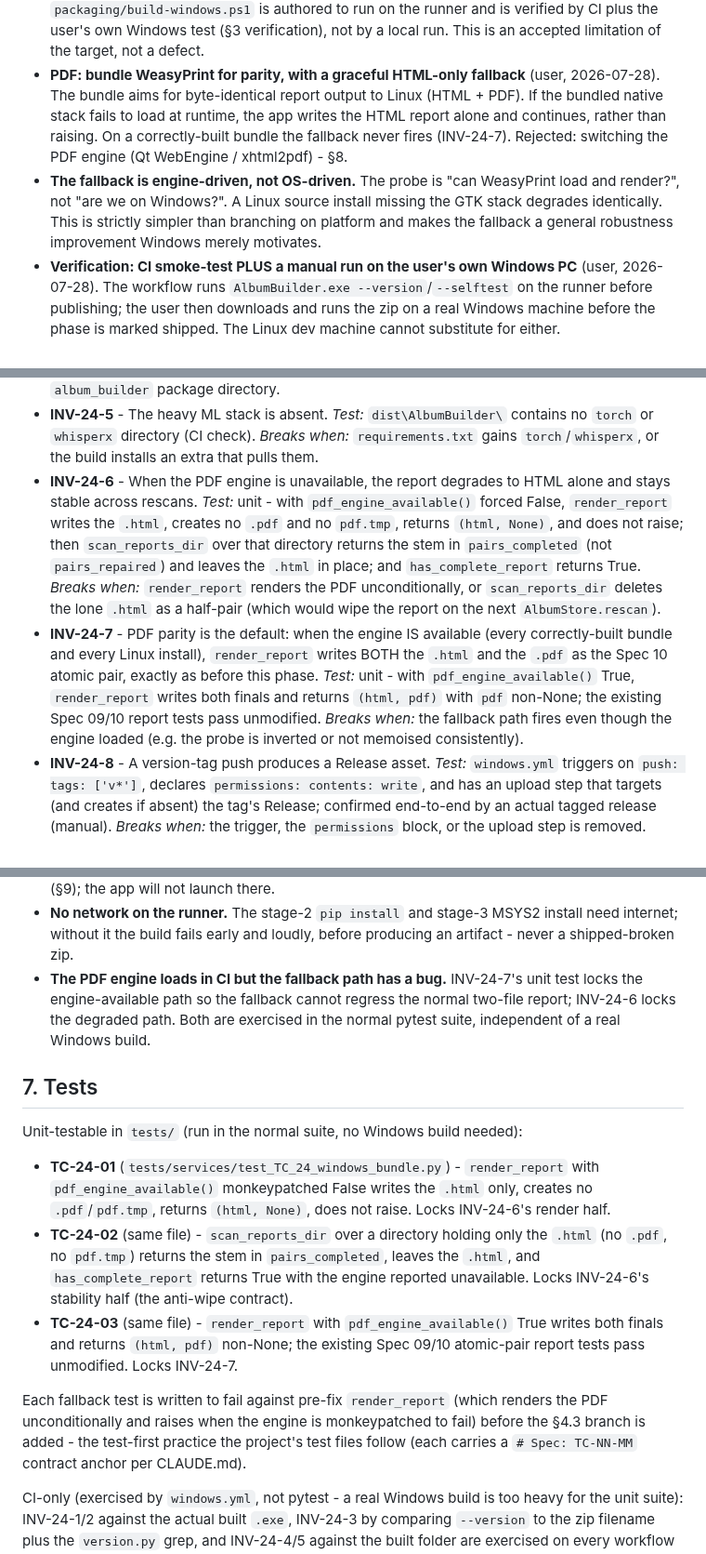
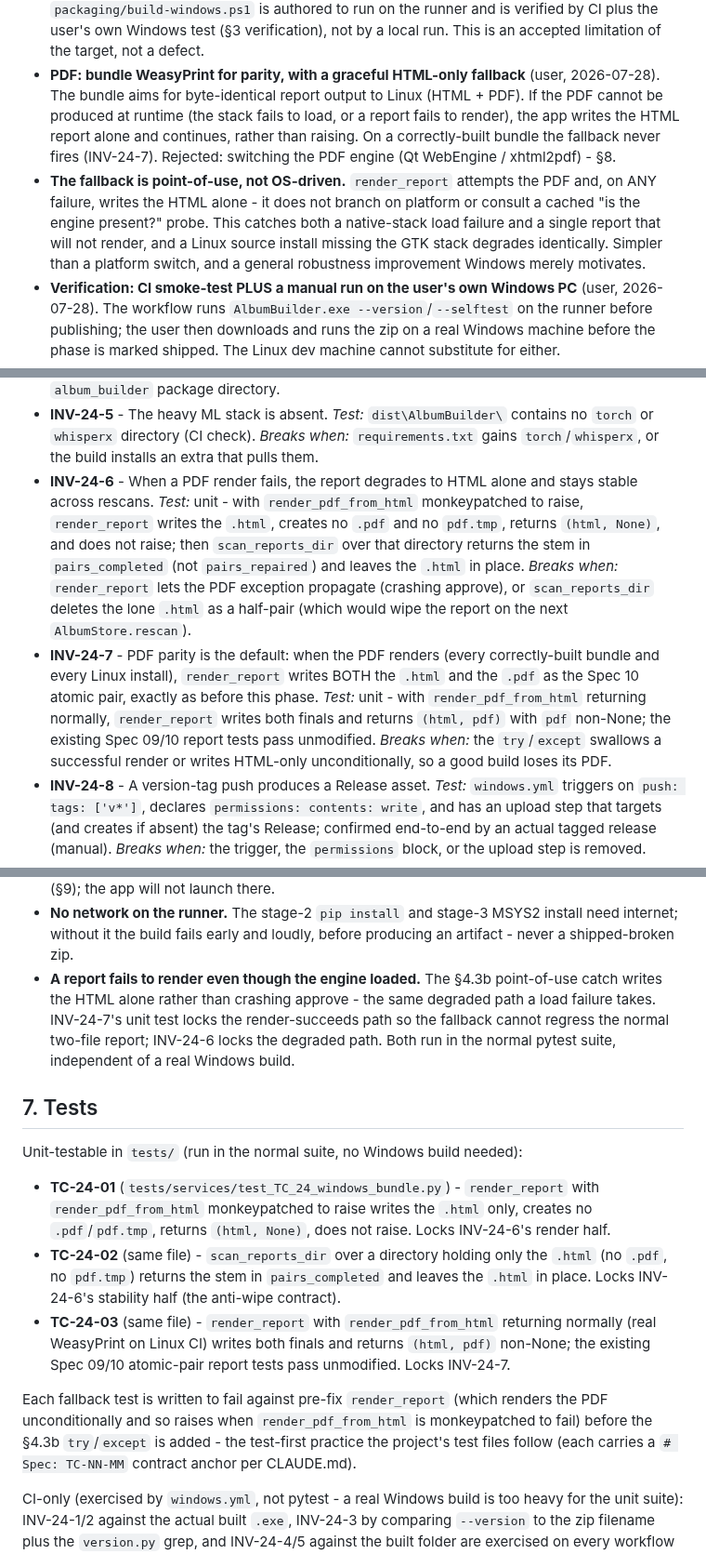
Before and after one commit to milnet01/album-builder, a Markdown page: docs/specs/24-windows-bundle.md, 3 parts joined by grey strips. Shown at 93% size. GitHub-like rendering.

```diff
--- a/docs/specs/24-windows-bundle.md
+++ b/docs/specs/24-windows-bundle.md
@@ -69,15 +69,16 @@ Linux-only. There is no artifact a Windows user can run:
   is an accepted limitation of the target, not a defect.
 - **PDF: bundle WeasyPrint for parity, with a graceful HTML-only fallback** (user,
   2026-07-28). The bundle aims for byte-identical report output to Linux (HTML +
-  PDF). If the bundled native stack fails to load at runtime, the app writes the
-  HTML report alone and continues, rather than raising. On a correctly-built bundle
-  the fallback never fires (INV-24-7). Rejected: switching the PDF engine (Qt
-  WebEngine / xhtml2pdf) - §8.
-- **The fallback is engine-driven, not OS-driven.** The probe is "can WeasyPrint
-  load and render?", not "are we on Windows?". A Linux source install missing the
-  GTK stack degrades identically. This is strictly simpler than branching on
-  platform and makes the fallback a general robustness improvement Windows merely
-  motivates.
+  PDF). If the PDF cannot be produced at runtime (the stack fails to load, or a
+  report fails to render), the app writes the HTML report alone and continues,
+  rather than raising. On a correctly-built bundle the fallback never fires
+  (INV-24-7). Rejected: switching the PDF engine (Qt WebEngine / xhtml2pdf) - §8.
+- **The fallback is point-of-use, not OS-driven.** `render_report` attempts the PDF
+  and, on ANY failure, writes the HTML alone - it does not branch on platform or
+  consult a cached "is the engine present?" probe. This catches both a native-stack
+  load failure and a single report that will not render, and a Linux source install
+  missing the GTK stack degrades identically. Simpler than a platform switch, and a
+  general robustness improvement Windows merely motivates.
 - **Verification: CI smoke-test PLUS a manual run on the user's own Windows PC**
   (user, 2026-07-28). The workflow runs `AlbumBuilder.exe --version`/`--selftest`
   on the runner before publishing; the user then downloads and runs the zip on a
@@ -300,22 +324,23 @@ of this phase (Spec 20 §out-of-scope already defers it).
 - **INV-24-5** - The heavy ML stack is absent. *Test:* `dist\AlbumBuilder\` contains
   no `torch` or `whisperx` directory (CI check). *Breaks when:* `requirements.txt`
   gains `torch`/`whisperx`, or the build installs an extra that pulls them.
-- **INV-24-6** - When the PDF engine is unavailable, the report degrades to HTML
-  alone and stays stable across rescans. *Test:* unit - with `pdf_engine_available()`
-  forced False, `render_report` writes the `.html`, creates no `.pdf` and no
-  `pdf.tmp`, returns `(html, None)`, and does not raise; then
-  `scan_reports_dir` over that directory returns the stem in `pairs_completed`
-  (not `pairs_repaired`) and leaves the `.html` in place; and
-  `has_complete_report` returns True. *Breaks when:* `render_report` renders the
-  PDF unconditionally, or `scan_reports_dir` deletes the lone `.html` as a
-  half-pair (which would wipe the report on the next `AlbumStore.rescan`).
-- **INV-24-7** - PDF parity is the default: when the engine IS available (every
+- **INV-24-6** - When a PDF render fails, the report degrades to HTML alone and
+  stays stable across rescans. *Test:* unit - with `render_pdf_from_html`
+  monkeypatched to raise, `render_report` writes the `.html`, creates no `.pdf` and
+  no `pdf.tmp`, returns `(html, None)`, and does not raise; then `scan_reports_dir`
+  over that directory returns the stem in `pairs_completed` (not `pairs_repaired`)
+  and leaves the `.html` in place. *Breaks when:* `render_report` lets the PDF
+  exception propagate (crashing approve), or `scan_reports_dir` deletes the lone
+  `.html` as a half-pair (which would wipe the report on the next
+  `AlbumStore.rescan`).
+- **INV-24-7** - PDF parity is the default: when the PDF renders (every
   correctly-built bundle and every Linux install), `render_report` writes BOTH the
   `.html` and the `.pdf` as the Spec 10 atomic pair, exactly as before this phase.
-  *Test:* unit - with `pdf_engine_available()` True, `render_report` writes both
-  finals and returns `(html, pdf)` with `pdf` non-None; the existing Spec 09/10
-  report tests pass unmodified. *Breaks when:* the fallback path fires even though
-  the engine loaded (e.g. the probe is inverted or not memoised consistently).
+  *Test:* unit - with `render_pdf_from_html` returning normally, `render_report`
+  writes both finals and returns `(html, pdf)` with `pdf` non-None; the existing
+  Spec 09/10 report tests pass unmodified. *Breaks when:* the `try`/`except` swallows
+  a successful render or writes HTML-only unconditionally, so a good build loses its
+  PDF.
 - **INV-24-8** - A version-tag push produces a Release asset. *Test:* `windows.yml`
   triggers on `push: tags: ['v*']`, declares `permissions: contents: write`, and
   has an upload step that targets (and creates if absent) the tag's Release;
@@ -358,30 +383,31 @@ of this phase (Spec 20 §out-of-scope already defers it).
 - **No network on the runner.** The stage-2 `pip install` and stage-3 MSYS2 install
   need internet; without it the build fails early and loudly, before producing an
   artifact - never a shipped-broken zip.
-- **The PDF engine loads in CI but the fallback path has a bug.** INV-24-7's unit
-  test locks the engine-available path so the fallback cannot regress the normal
-  two-file report; INV-24-6 locks the degraded path. Both are exercised in the
-  normal pytest suite, independent of a real Windows build.
+- **A report fails to render even though the engine loaded.** The §4.3b point-of-use
+  catch writes the HTML alone rather than crashing approve - the same degraded path a
+  load failure takes. INV-24-7's unit test locks the render-succeeds path so the
+  fallback cannot regress the normal two-file report; INV-24-6 locks the degraded
+  path. Both run in the normal pytest suite, independent of a real Windows build.
 
 ## 7. Tests
 
 Unit-testable in `tests/` (run in the normal suite, no Windows build needed):
 
 - **TC-24-01** (`tests/services/test_TC_24_windows_bundle.py`) - `render_report`
-  with `pdf_engine_available()` monkeypatched False writes the `.html` only, creates
+  with `render_pdf_from_html` monkeypatched to raise writes the `.html` only, creates
   no `.pdf`/`pdf.tmp`, returns `(html, None)`, does not raise. Locks INV-24-6's
   render half.
 - **TC-24-02** (same file) - `scan_reports_dir` over a directory holding only the
-  `.html` (no `.pdf`, no `pdf.tmp`) returns the stem in `pairs_completed`, leaves the
-  `.html`, and `has_complete_report` returns True with the engine reported
-  unavailable. Locks INV-24-6's stability half (the anti-wipe contract).
-- **TC-24-03** (same file) - `render_report` with `pdf_engine_available()` True
-  writes both finals and returns `(html, pdf)` non-None; the existing Spec 09/10
-  atomic-pair report tests pass unmodified. Locks INV-24-7.
+  `.html` (no `.pdf`, no `pdf.tmp`) returns the stem in `pairs_completed` and leaves
+  the `.html` in place. Locks INV-24-6's stability half (the anti-wipe contract).
+- **TC-24-03** (same file) - `render_report` with `render_pdf_from_html` returning
+  normally (real WeasyPrint on Linux CI) writes both finals and returns `(html, pdf)`
+  non-None; the existing Spec 09/10 atomic-pair report tests pass unmodified. Locks
+  INV-24-7.
 
 Each fallback test is written to fail against pre-fix `render_report` (which renders
-the PDF unconditionally and raises when the engine is monkeypatched to fail) before
-the §4.3 branch is added - the test-first practice the project's test files follow
+the PDF unconditionally and so raises when `render_pdf_from_html` is monkeypatched to
+fail) before the §4.3b `try`/`except` is added - the test-first practice the project's test files follow
 (each carries a `# Spec: TC-NN-MM` contract anchor per CLAUDE.md).
 
 CI-only (exercised by `windows.yml`, not pytest - a real Windows build is too heavy
```
Also changed, not shown: other parts of docs/specs/24-windows-bundle.md (+73 -48 lines).
